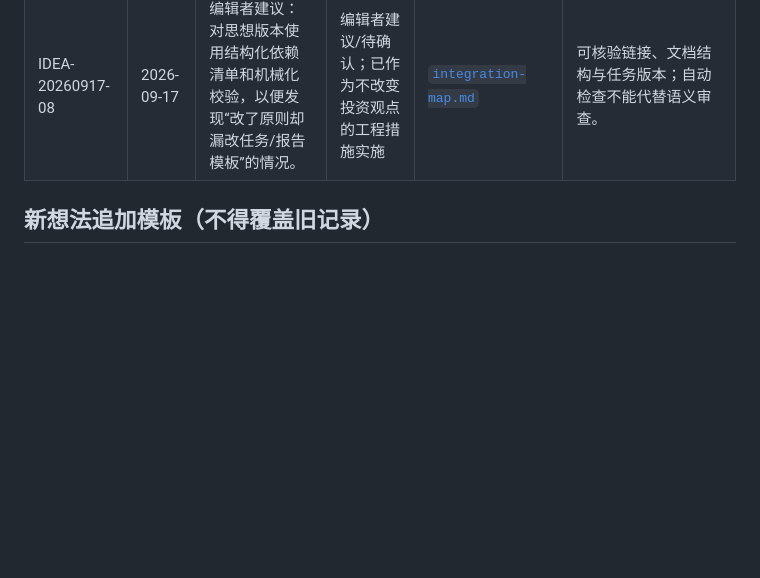
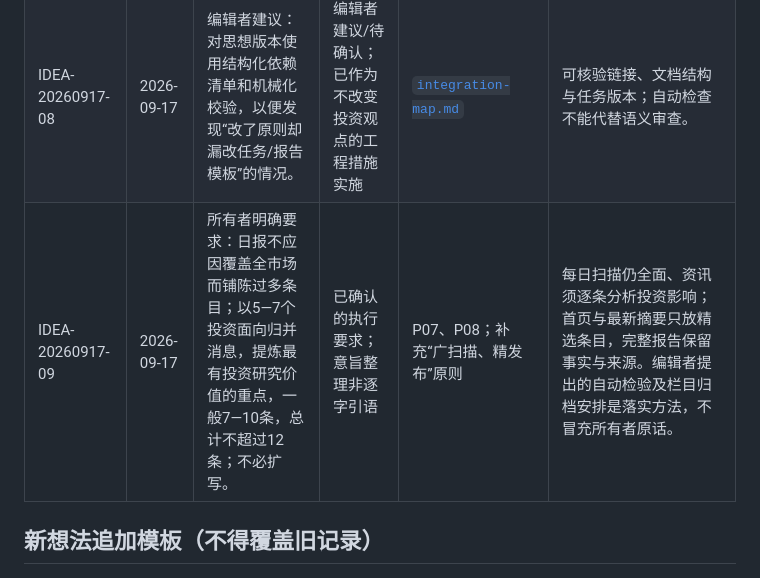
Before and after one commit to SeekerThinker/investment-research, a Markdown page: philosophy/ideas.md, the part around the change. GitHub-like rendering; blank space fills up the shorter version.

Commit message:
philosophy: record owner preference for broad research and concise daily editorial focus

```diff
--- a/philosophy/ideas.md
+++ b/philosophy/ideas.md
@@ -12,6 +12,7 @@
 | IDEA-20260917-06 | 2026-09-17 | 所有者要求建立与资讯分离的基础思想库，让市场、行业、公司及估值研究受其研究逻辑约束。 | 已确认的执行要求 | P01–P08、研究宪章 | 独立 `philosophy/` 目录；证据可以纠正观点，原则不强制预定看涨或看跌。 |
 | IDEA-20260917-07 | 2026-09-17 | 所有者要求以后可自由、不定期与助手讨论想法，由助手整理入库并全面检查和更新依赖规范与执行流程。 | 已确认的执行要求 | [`intake-and-propagation.md`](intake-and-propagation.md) | 思想增量、关联影响清单、版本日志、自动任务；不能保证不在聊天时后台监听或跨会话凭空获知想法。 |
 | IDEA-20260917-08 | 2026-09-17 | 编辑者建议：对思想版本使用结构化依赖清单和机械化校验，以便发现“改了原则却漏改任务/报告模板”的情况。 | 编辑者建议/待确认；已作为不改变投资观点的工程措施实施 | [`integration-map.md`](integration-map.md) | 可核验链接、文档结构与任务版本；自动检查不能代替语义审查。 |
+| IDEA-20260917-09 | 2026-09-17 | 所有者明确要求：日报不应因覆盖全市场而铺陈过多条目；以5—7个投资面向归并消息，提炼最有投资研究价值的重点，一般7—10条，总计不超过12条；不必扩写。 | 已确认的执行要求；意旨整理非逐字引语 | P07、P08；补充“广扫描、精发布”原则 | 每日扫描仍全面、资讯须逐条分析投资影响；首页与最新摘要只放精选条目，完整报告保留事实与来源。编辑者提出的自动检验及栏目归档安排是落实方法，不冒充所有者原话。 |
 
 ## 新想法追加模板（不得覆盖旧记录）
 
```
